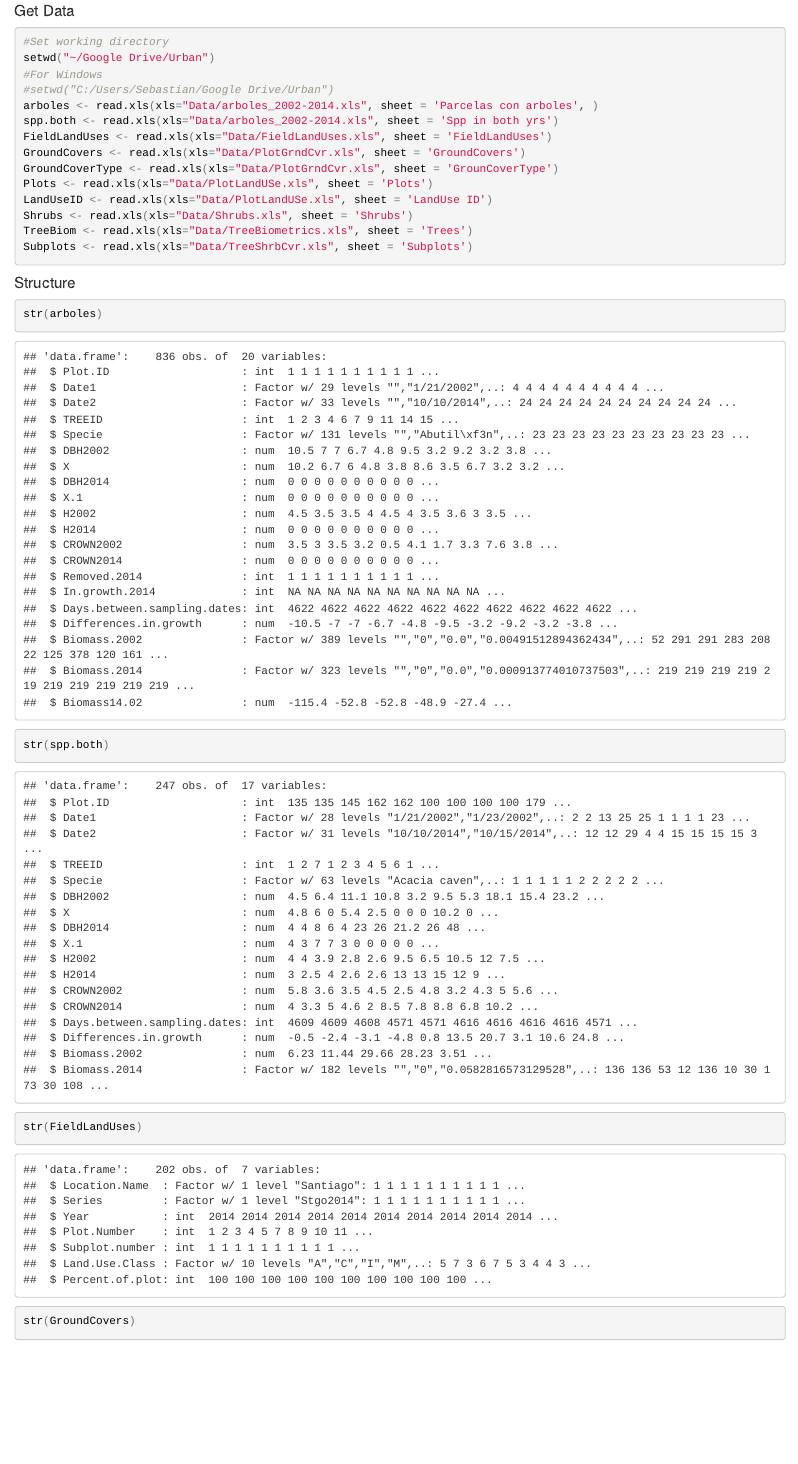
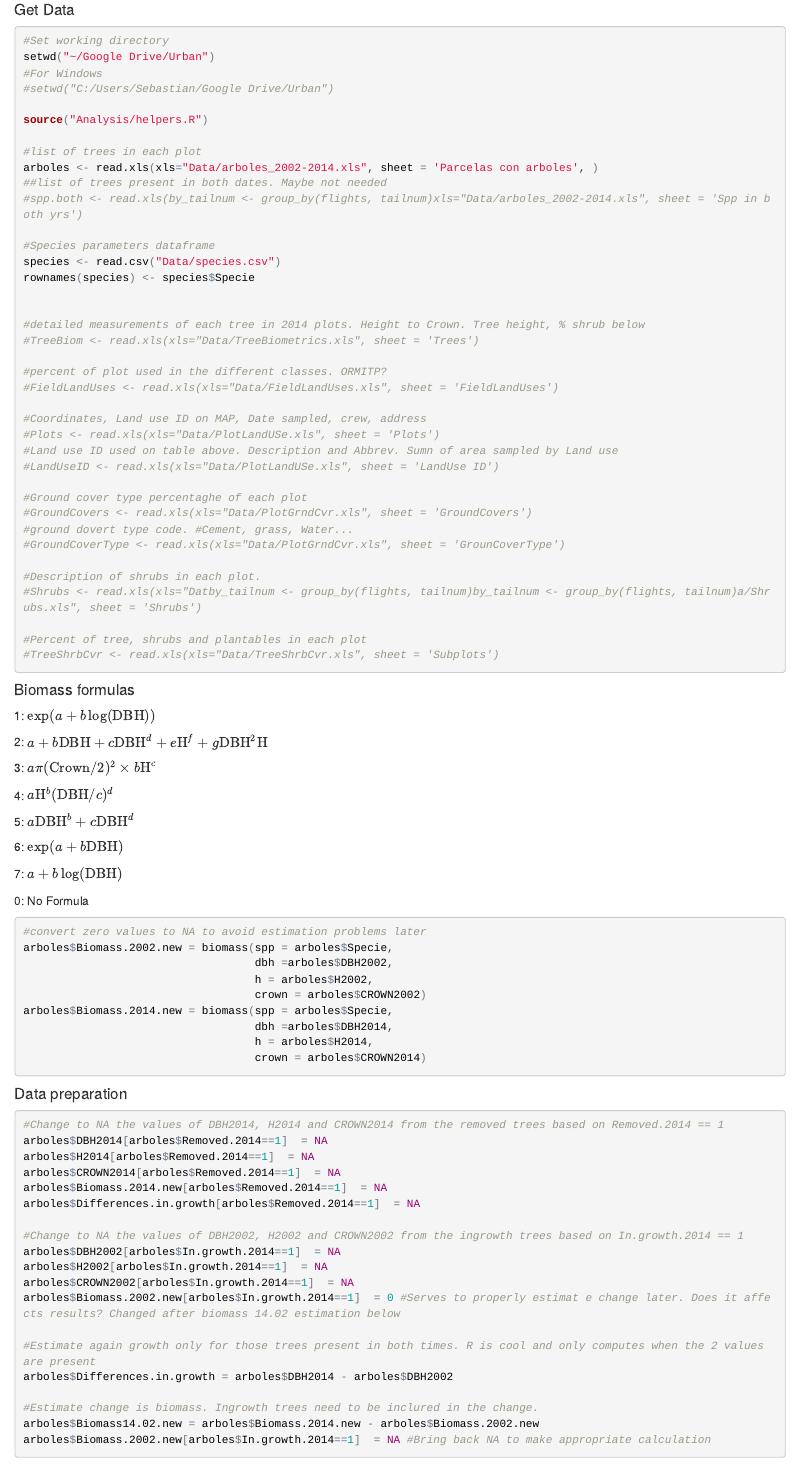
Before and after one commit to spalmas/Santiago, an R Markdown document (Santiago_Tree_Growth.Rmd): the page in a window 1100 px wide, from 260 px down. The pictures show the output file Santiago_Tree_Growth.html that the author committed with the source, opened offline.

Commit message:
Arranging dataframe

````diff
--- a/Santiago_Tree_Growth.Rmd
+++ b/Santiago_Tree_Growth.Rmd
@@ -18,21 +18,69 @@ require(dplyr)
 setwd("~/Google Drive/Urban")
 #For Windows
 #setwd("C:/Users/Sebastian/Google Drive/Urban")
+
+source("Analysis/helpers.R")
+
+#list of trees in each plot
 arboles <- read.xls(xls="Data/arboles_2002-2014.xls", sheet = 'Parcelas con arboles', )
-spp.both <- read.xls(xls="Data/arboles_2002-2014.xls", sheet = 'Spp in both yrs')
-FieldLandUses <- read.xls(xls="Data/FieldLandUses.xls", sheet = 'FieldLandUses')
-GroundCovers <- read.xls(xls="Data/PlotGrndCvr.xls", sheet = 'GroundCovers')
-GroundCoverType <- read.xls(xls="Data/PlotGrndCvr.xls", sheet = 'GrounCoverType')
-Plots <- read.xls(xls="Data/PlotLandUSe.xls", sheet = 'Plots')
-LandUseID <- read.xls(xls="Data/PlotLandUSe.xls", sheet = 'LandUse ID')
-Shrubs <- read.xls(xls="Data/Shrubs.xls", sheet = 'Shrubs')
-TreeBiom <- read.xls(xls="Data/TreeBiometrics.xls", sheet = 'Trees')
-Subplots <- read.xls(xls="Data/TreeShrbCvr.xls", sheet = 'Subplots')
+##list of trees present in both dates. Maybe not needed
+#spp.both <- read.xls(by_tailnum <- group_by(flights, tailnum)xls="Data/arboles_2002-2014.xls", sheet = 'Spp in both yrs')
+
+#Species parameters dataframe
+species <- read.csv("Data/species.csv")
+rownames(species) <- species$Specie
+
+
+#detailed measurements of each tree in 2014 plots. Height to Crown. Tree height, % shrub below
+#TreeBiom <- read.xls(xls="Data/TreeBiometrics.xls", sheet = 'Trees')
+
+#percent of plot used in the different classes. ORMITP?
+#FieldLandUses <- read.xls(xls="Data/FieldLandUses.xls", sheet = 'FieldLandUses')
+
+#Coordinates, Land use ID on MAP, Date sampled, crew, address
+#Plots <- read.xls(xls="Data/PlotLandUSe.xls", sheet = 'Plots')
+#Land use ID used on table above. Description and Abbrev. Sumn of area sampled by Land use
+#LandUseID <- read.xls(xls="Data/PlotLandUSe.xls", sheet = 'LandUse ID')
+
+#Ground cover type percentaghe of each plot
+#GroundCovers <- read.xls(xls="Data/PlotGrndCvr.xls", sheet = 'GroundCovers')
+#ground dovert type code. #Cement, grass, Water...
+#GroundCoverType <- read.xls(xls="Data/PlotGrndCvr.xls", sheet = 'GrounCoverType')
+
+#Description of shrubs in each plot.
+#Shrubs <- read.xls(xls="Datby_tailnum <- group_by(flights, tailnum)by_tailnum <- group_by(flights, tailnum)a/Shrubs.xls", sheet = 'Shrubs')
+
+#Percent of tree, shrubs and plantables in each plot
+#TreeShrbCvr <- read.xls(xls="Data/TreeShrbCvr.xls", sheet = 'Subplots')
+
+
+
 ```
 
-####Structure
-```{r}
-str(arboles)
-str(spp.both)
-str(FieldLandUses)
-str(GroundCovers)
+####Biomass formulas
+1: $\exp(a + b \log(\mathrm{DBH}))$
+
+2: $a + b\mathrm{DBH} + c\mathrm{DBH}^d + e\mathrm{H}^f + g\mathrm{DBH}^2\mathrm{H}$
+
+3: $a \pi(\mathrm{Crown} / 2)^2 \times b \mathrm{H}^c$
+
+4: $a\mathrm{H}^b(\mathrm{DBH}/c)^d$
+
+5: $a\mathrm{DBH}^b+c\mathrm{DBH}^d$
+
+6: $\exp(a+b\mathrm{DBH})$
+
+7: $a+b\log(\mathrm{DBH})$
+
+0: No Formula
+
+```{r Biomass calculation, eval=FALSE}
+#convert zero values to NA to avoid estimation problems later
+arboles$Biomass.2002.new = biomass(spp = arboles$Specie,
+                                   dbh =arboles$DBH2002,
+                                   h = arboles$H2002,
+                                   crown = arboles$CROWN2002)
+arboles$Biomass.2014.new = biomass(spp = arboles$Specie,
+                                   dbh =arboles$DBH2014,
+                                   h = arboles$H2014,
+                                   crown = arboles$CROWN2014)
@@ -45 +87,24 @@ str(Subplots)
 ```
+
+####Data preparation
+```{r Data preparation}
+
+#Change to NA the values of DBH2014, H2014 and CROWN2014 from the removed trees based on Removed.2014 == 1
+arboles$DBH2014[arboles$Removed.2014==1]  = NA
+arboles$H2014[arboles$Removed.2014==1]  = NA
+arboles$CROWN2014[arboles$Removed.2014==1]  = NA
+arboles$Biomass.2014.new[arboles$Removed.2014==1]  = NA
+arboles$Differences.in.growth[arboles$Removed.2014==1]  = NA
+
+#Change to NA the values of DBH2002, H2002 and CROWN2002 from the ingrowth trees based on In.growth.2014 == 1
+arboles$DBH2002[arboles$In.growth.2014==1]  = NA
+arboles$H2002[arboles$In.growth.2014==1]  = NA
+arboles$CROWN2002[arboles$In.growth.2014==1]  = NA
+arboles$Biomass.2002.new[arboles$In.growth.2014==1]  = 0 #Serves to properly estimat e change later. Does it affects results? Changed after biomass 14.02 estimation below
+
+#Estimate again growth only for those trees present in both times. R is cool and only computes when the 2 values are present
+arboles$Differences.in.growth = arboles$DBH2014 - arboles$DBH2002
+
+#Estimate change is biomass. Ingrowth trees need to be inclured in the change.
+arboles$Biomass14.02.new = arboles$Biomass.2014.new - arboles$Biomass.2002.new
+arboles$Biomass.2002.new[arboles$In.growth.2014==1]  = NA #Bring back NA to make appropriate calculation
--- /dev/null
+++ b/helpers.R
@@ -0,0 +1,51 @@
+biomass <- function(spp, dbh, h, crown){
+  #Get equation type of list of species
+  biom_eq_type_list = species[as.character(spp),'biomass_eq_type']
+
+  biomass_i = c()
+  i = 1
+  for (biom_eq_type in biom_eq_type_list){
+
+    dbh_i = dbh[i]
+    h_i = h[i]
+    crown_i = crown[i]
+    spp_i  = as.character(spp[i])
+
+    a = species[spp_i,'a_eq_biom']
+    b = species[spp_i,'b_eq_biom']
+    c = species[spp_i,'c_eq_biom']
+    d = species[spp_i,'d_eq_biom']
+    e = species[spp_i,'e_eq_biom']
+    f = species[spp_i,'f_eq_biom']
+    g = species[spp_i,'g_eq_biom']
+
+    if (biom_eq_type == 1){
+      biomass_i[i] = exp(a + b * log(dbh_i))
+
+    } else if (biom_eq_type == 2){
+      biomass_i[i] = a + b*dbh_i + c*dbh_i^d + e*h_i^f + g * dbh_i^2 * h_i
+
+    } else if (biom_eq_type == 3){
+      biomass_i[i] = a * pi * (crown_i /2)^2 * b * h_i^c
+
+    } else if (biom_eq_type == 4){
+      biomass_i[i] = a*h_i^b *  (dbh_i/c)^d
+
+    } else if (biom_eq_type == 5){
+      biomass_i[i] = a * dbh[i]^b + c * dbh[i]^d
+
+    } else if (biom_eq_type == 6){
+      biomass_i[i] = exp(a + b * dbh[i])
+
+    } else if (biom_eq_type == 7){
+      biomass_i[i] = a + b * log(dbh[i])
+
+    } else if (biom_eq_type == 0){
+      biomass_i[i] = 0
+    }
+
+    i = i + 1
+  }
+
+  return (biomass_i)
+}
````
Also changed, not shown: Santiago_Tree_Growth.html, Santiago_Tree_Growth.Rmd (13 more changed lines).
